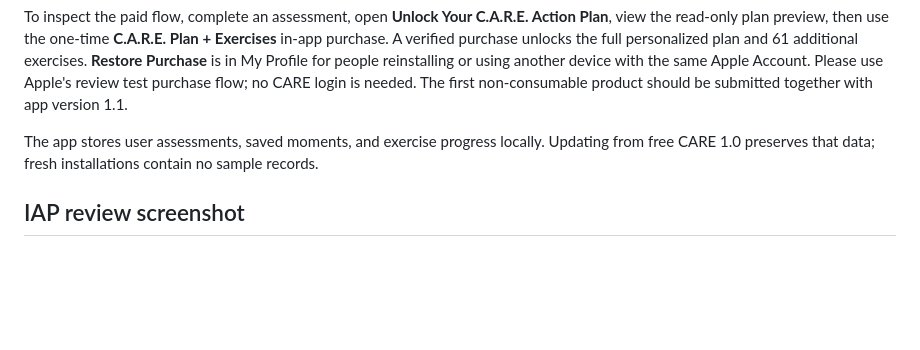
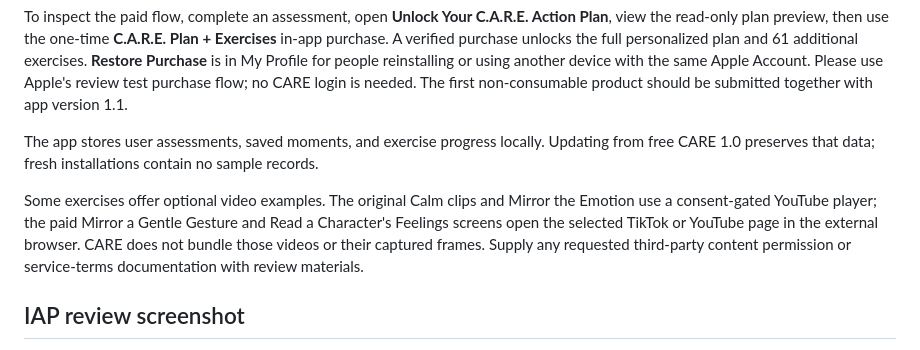
Before and after one commit to kaushalbalagurusamy/care-app, a Markdown page: docs/PAID_UPDATE_APP_STORE_COPY.md, the part around the change. GitHub-like rendering; blank space fills up the shorter version.

Commit message:
Clarify external video review notes

```diff
--- a/docs/PAID_UPDATE_APP_STORE_COPY.md
+++ b/docs/PAID_UPDATE_APP_STORE_COPY.md
@@ -24,6 +24,8 @@ To inspect the paid flow, complete an assessment, open **Unlock Your C.A.R.E. Ac
 
 The app stores user assessments, saved moments, and exercise progress locally. Updating from free CARE 1.0 preserves that data; fresh installations contain no sample records.
 
+Some exercises offer optional video examples. The original Calm clips and Mirror the Emotion use a consent-gated YouTube player; the paid Mirror a Gentle Gesture and Read a Character's Feelings screens open the selected TikTok or YouTube page in the external browser. CARE does not bundle those videos or their captured frames. Supply any requested third-party content permission or service-terms documentation with review materials.
+
 ## IAP review screenshot
 
 Capture the actual 1.1 unlock screen on the final review build showing the product name, Apple's configured price, one-time purchase wording, and 61-exercise benefit. Do not submit a Debug screenshot with **Preview Paid Screens (No Charge)**.
```
